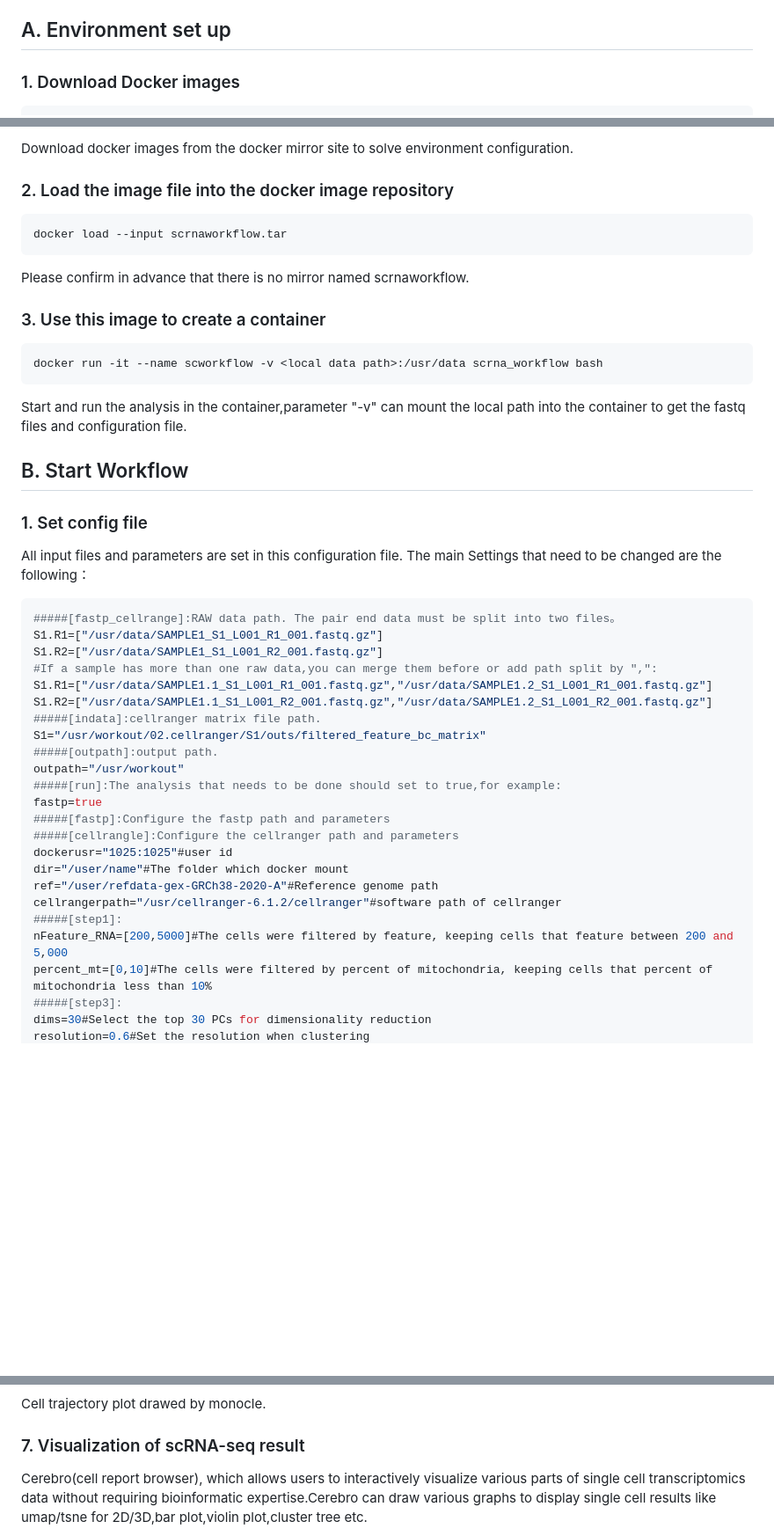
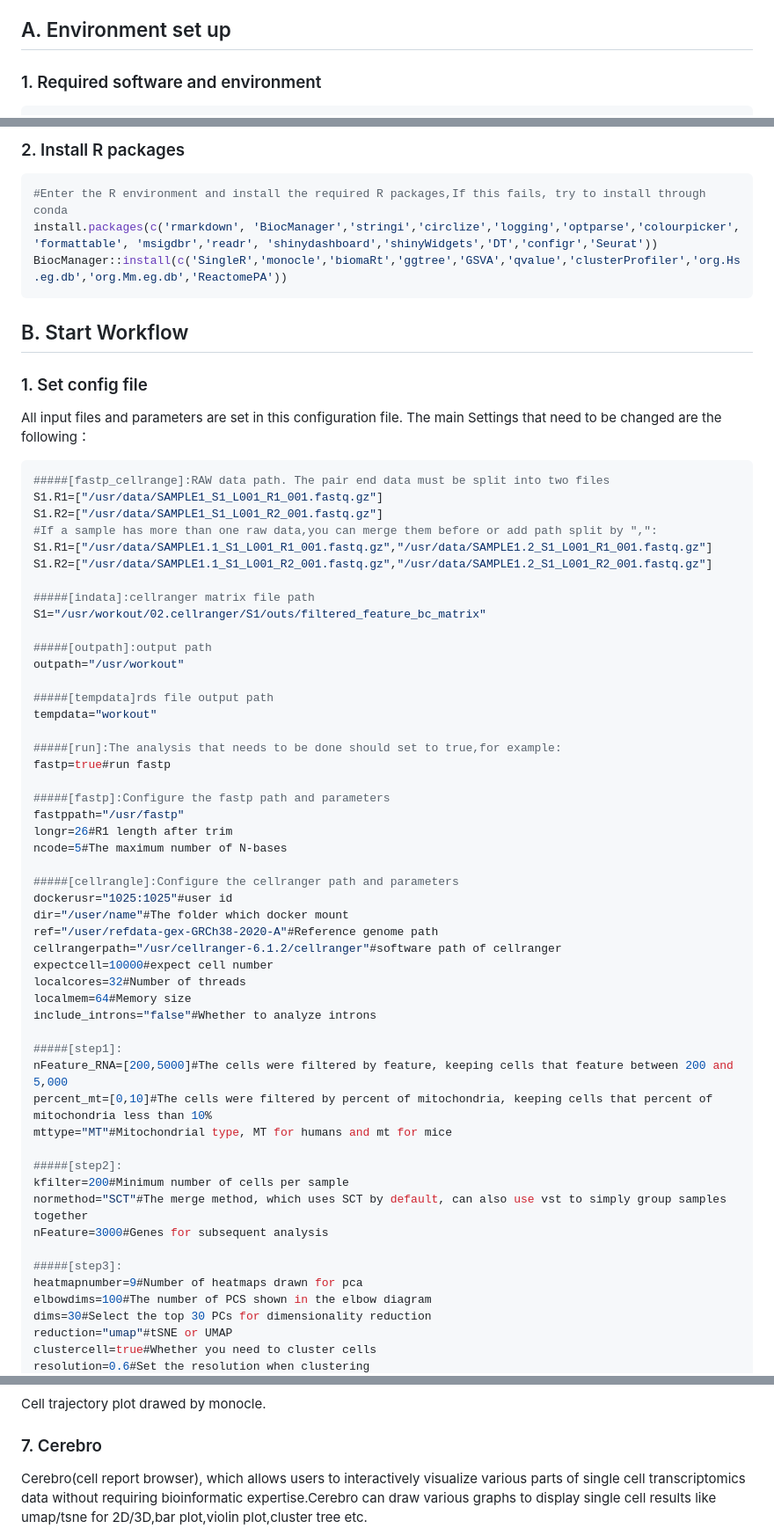
Before and after one commit to zhangjing1123/scrnapip, a Markdown page: README.md, 3 parts joined by grey strips. Shown: that part at 88% size. GitHub-like rendering; blank space fills up the shorter version.

````diff
--- a/README.md
+++ b/README.md
@@ -14,6 +14,6 @@ The purpose of this tool is connect the analysis of single-cell data into a comp
 
 ## A. Environment set up
 
-### 1. Download Docker images
+### 1. Required software and environment
 
 ```bash
@@ -21,22 +25,14 @@ wget <http://scrnaworkflow.tar>
 ```
 
-Download docker images from the docker mirror site to solve environment configuration.
+### 2. Install R packages
 
-### 2. Load the image file into the docker image repository
-
-```bash
-docker load --input scrnaworkflow.tar
+```R
+#Enter the R environment and install the required R packages,If this fails, try to install through conda
+install.packages(c('rmarkdown', 'BiocManager','stringi','circlize','logging','optparse','colourpicker', 'formattable', 'msigdbr','readr', 'shinydashboard','shinyWidgets','DT','configr','Seurat'))
+BiocManager::install(c('SingleR','monocle','biomaRt','ggtree','GSVA','qvalue','clusterProfiler','org.Hs.eg.db','org.Mm.eg.db','ReactomePA'))
 ```
 
-Please confirm in advance that there is no mirror named scrnaworkflow.
 
-### 3. Use this image to create a container
-
-```bash
-docker run -it --name scworkflow -v <local data path>:/usr/data scrna_workflow bash
-```
-
-Start and run the analysis in the container,parameter "-v" can mount the local path into the container to get the fastq files and configuration file.
 
 ## B. Start Workflow
 
@@ -44,27 +40,54 @@ Start and run the analysis in the container,parameter "-v" can mount the local p
 
 All input files and parameters are set in this configuration file. The main Settings that need to be changed are the following：
 ``` bash
-#####[fastp_cellrange]:RAW data path. The pair end data must be split into two files。
+#####[fastp_cellrange]:RAW data path. The pair end data must be split into two files
 S1.R1=["/usr/data/SAMPLE1_S1_L001_R1_001.fastq.gz"]
 S1.R2=["/usr/data/SAMPLE1_S1_L001_R2_001.fastq.gz"]
 #If a sample has more than one raw data,you can merge them before or add path split by ",":
 S1.R1=["/usr/data/SAMPLE1.1_S1_L001_R1_001.fastq.gz","/usr/data/SAMPLE1.2_S1_L001_R1_001.fastq.gz"]
 S1.R2=["/usr/data/SAMPLE1.1_S1_L001_R2_001.fastq.gz","/usr/data/SAMPLE1.2_S1_L001_R2_001.fastq.gz"]
-#####[indata]:cellranger matrix file path.
+
+#####[indata]:cellranger matrix file path
 S1="/usr/workout/02.cellranger/S1/outs/filtered_feature_bc_matrix"
-#####[outpath]:output path.
+
+#####[outpath]:output path
 outpath="/usr/workout"
+
+#####[tempdata]rds file output path
+tempdata="workout"
+
 #####[run]:The analysis that needs to be done should set to true,for example:
-fastp=true
+fastp=true#run fastp
+
 #####[fastp]:Configure the fastp path and parameters
+fastppath="/usr/fastp"
+longr=26#R1 length after trim
+ncode=5#The maximum number of N-bases
+
 #####[cellrangle]:Configure the cellranger path and parameters
 dockerusr="1025:1025"#user id
 dir="/user/name"#The folder which docker mount
 ref="/user/refdata-gex-GRCh38-2020-A"#Reference genome path
 cellrangerpath="/usr/cellranger-6.1.2/cellranger"#software path of cellranger
+expectcell=10000#expect cell number
+localcores=32#Number of threads
+localmem=64#Memory size
+include_introns="false"#Whether to analyze introns
+
 #####[step1]:
 nFeature_RNA=[200,5000]#The cells were filtered by feature, keeping cells that feature between 200 and 5,000
 percent_mt=[0,10]#The cells were filtered by percent of mitochondria, keeping cells that percent of mitochondria less than 10%
+mttype="MT"#Mitochondrial type, MT for humans and mt for mice
+
+#####[step2]:
+kfilter=200#Minimum number of cells per sample
+normethod="SCT"#The merge method, which uses SCT by default, can also use vst to simply group samples together
+nFeature=3000#Genes for subsequent analysis
+
 #####[step3]:
+heatmapnumber=9#Number of heatmaps drawn for pca
+elbowdims=100#The number of PCS shown in the elbow diagram
 dims=30#Select the top 30 PCs for dimensionality reduction
+reduction="umap"#tSNE or UMAP
+clustercell=true#Whether you need to cluster cells
 resolution=0.6#Set the resolution when clustering
@@ -224,7 +270,7 @@ To perform pseudotime analysis of the cells,we used monocle2  to select high dis
 
 Cell trajectory plot drawed by monocle.
 
-### 7. Visualization of scRNA-seq result
+### 7. Cerebro
 
 Cerebro(cell report browser), which allows users to interactively visualize various parts of single cell transcriptomics data without requiring bioinformatic expertise.Cerebro can draw various graphs to display single cell results like umap/tsne for 2D/3D,bar plot,violin plot,cluster tree etc.
 
````
Also changed, not shown: other parts of README.md (+30 -3 lines).
